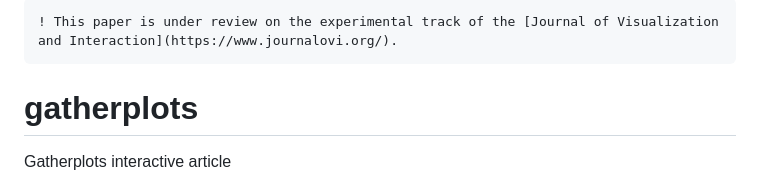
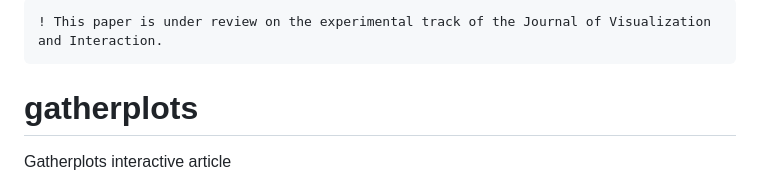
Before and after one commit to journalovi/2023-park-gatherplots, a Markdown page: README.md, the part around the change. Rendered like a GitHub page.

````diff
--- a/README.md
+++ b/README.md
@@ -1,5 +1,5 @@
 ```diff
-! This paper is under review on the experimental track of the [Journal of Visualization and Interaction](https://www.journalovi.org/).
+! This paper is under review on the experimental track of the Journal of Visualization and Interaction.
 ```
 
 # gatherplots
````
